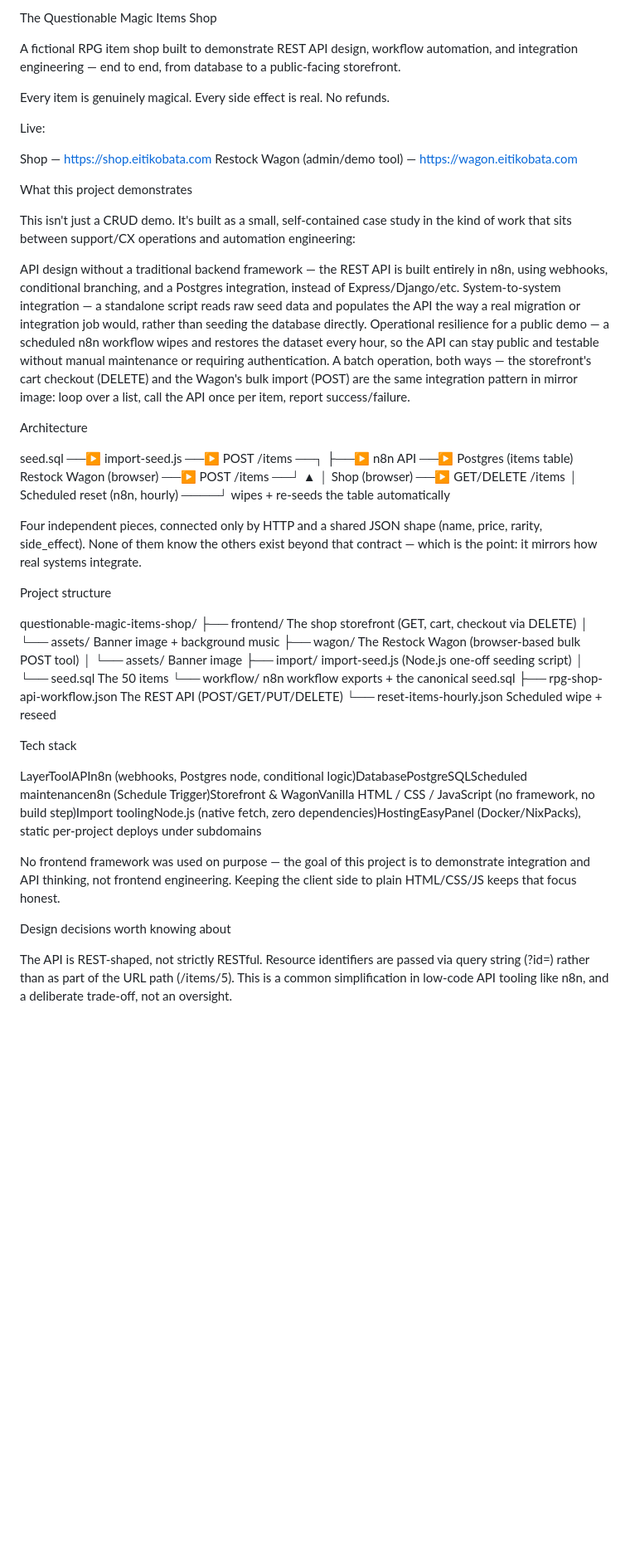
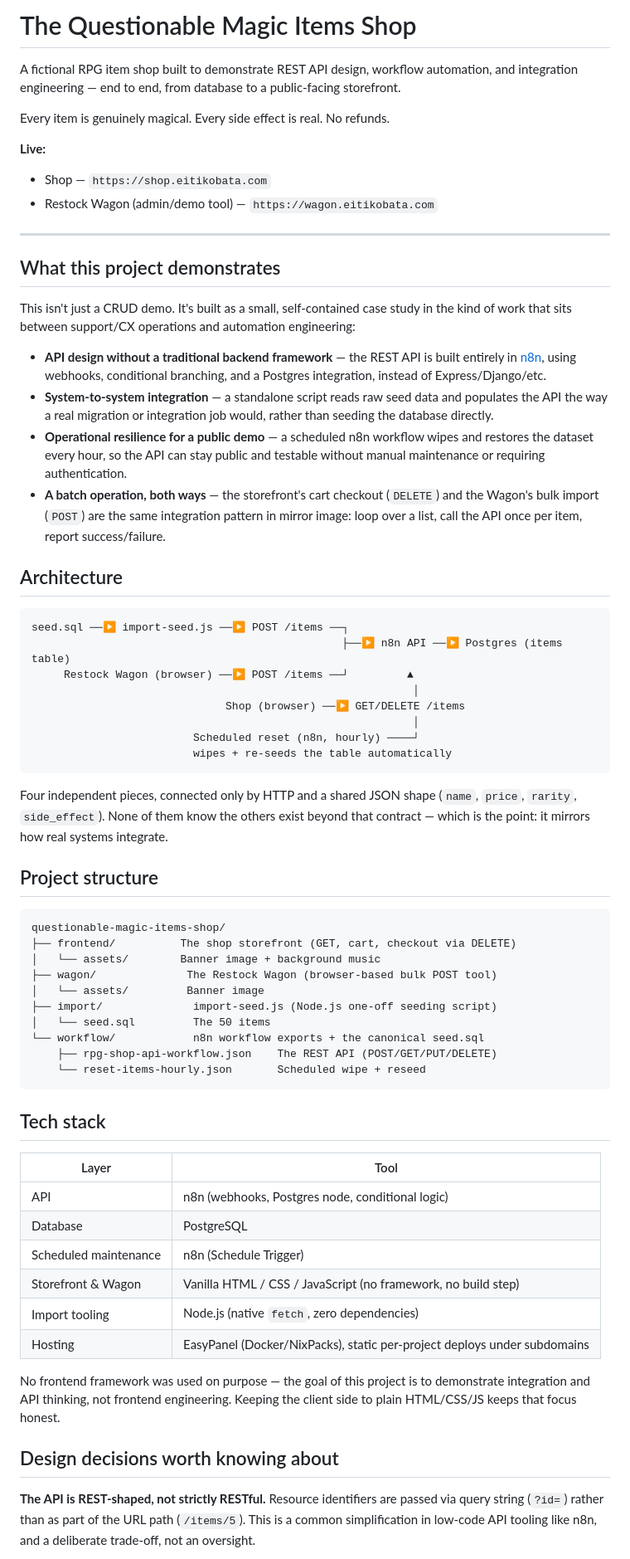
Before and after one commit to eitikobata/Magic-itens-api, a Markdown page: README.md, the part around one of its changes. Shown at 83% size. Rendered like a GitHub page; blank space fills up the shorter version.

````diff
--- a/README.md
+++ b/README.md
@@ -1,30 +1,27 @@
-The Questionable Magic Items Shop
+# The Questionable Magic Items Shop
 
 A fictional RPG item shop built to demonstrate REST API design, workflow automation, and integration engineering — end to end, from database to a public-facing storefront.
 
 Every item is genuinely magical. Every side effect is real. No refunds.
 
-Live:
+**Live:**
+- Shop &mdash; `https://shop.eitikobata.com`
+- Restock Wagon (admin/demo tool) &mdash; `https://wagon.eitikobata.com`
 
+---
 
-Shop — https://shop.eitikobata.com
-Restock Wagon (admin/demo tool) — https://wagon.eitikobata.com
-
-
-
-What this project demonstrates
+## What this project demonstrates
 
 This isn't just a CRUD demo. It's built as a small, self-contained case study in the kind of work that sits between support/CX operations and automation engineering:
 
+- **API design without a traditional backend framework** &mdash; the REST API is built entirely in [n8n](https://n8n.io), using webhooks, conditional branching, and a Postgres integration, instead of Express/Django/etc.
+- **System-to-system integration** &mdash; a standalone script reads raw seed data and populates the API the way a real migration or integration job would, rather than seeding the database directly.
+- **Operational resilience for a public demo** &mdash; a scheduled n8n workflow wipes and restores the dataset every hour, so the API can stay public and testable without manual maintenance or requiring authentication.
+- **A batch operation, both ways** &mdash; the storefront's cart checkout (`DELETE`) and the Wagon's bulk import (`POST`) are the same integration pattern in mirror image: loop over a list, call the API once per item, report success/failure.
 
-API design without a traditional backend framework — the REST API is built entirely in n8n, using webhooks, conditional branching, and a Postgres integration, instead of Express/Django/etc.
-System-to-system integration — a standalone script reads raw seed data and populates the API the way a real migration or integration job would, rather than seeding the database directly.
-Operational resilience for a public demo — a scheduled n8n workflow wipes and restores the dataset every hour, so the API can stay public and testable without manual maintenance or requiring authentication.
-A batch operation, both ways — the storefront's cart checkout (DELETE) and the Wagon's bulk import (POST) are the same integration pattern in mirror image: loop over a list, call the API once per item, report success/failure.
+## Architecture
 
-
-Architecture
-
+```
 seed.sql ──▶ import-seed.js ──▶ POST /items ──┐
                                                 ├──▶ n8n API ──▶ Postgres (items table)
      Restock Wagon (browser) ──▶ POST /items ──┘         ▲
@@ -33,11 +30,13 @@ seed.sql ──▶ import-seed.js ──▶ POST /items ──┐
                                                            │
                          Scheduled reset (n8n, hourly) ────┘
                          wipes + re-seeds the table automatically
+```
 
-Four independent pieces, connected only by HTTP and a shared JSON shape (name, price, rarity, side_effect). None of them know the others exist beyond that contract — which is the point: it mirrors how real systems integrate.
+Four independent pieces, connected only by HTTP and a shared JSON shape (`name`, `price`, `rarity`, `side_effect`). None of them know the others exist beyond that contract — which is the point: it mirrors how real systems integrate.
 
-Project structure
+## Project structure
 
+```
 questionable-magic-items-shop/
 ├── frontend/          The shop storefront (GET, cart, checkout via DELETE)
 │   └── assets/        Banner image + background music
@@ -48,14 +47,22 @@ questionable-magic-items-shop/
 └── workflow/            n8n workflow exports + the canonical seed.sql
     ├── rpg-shop-api-workflow.json    The REST API (POST/GET/PUT/DELETE)
     └── reset-items-hourly.json       Scheduled wipe + reseed
+```
 
-Tech stack
+## Tech stack
 
-LayerToolAPIn8n (webhooks, Postgres node, conditional logic)DatabasePostgreSQLScheduled maintenancen8n (Schedule Trigger)Storefront & WagonVanilla HTML / CSS / JavaScript (no framework, no build step)Import toolingNode.js (native fetch, zero dependencies)HostingEasyPanel (Docker/NixPacks), static per-project deploys under subdomains
+| Layer | Tool |
+|---|---|
+| API | n8n (webhooks, Postgres node, conditional logic) |
+| Database | PostgreSQL |
+| Scheduled maintenance | n8n (Schedule Trigger) |
+| Storefront & Wagon | Vanilla HTML / CSS / JavaScript (no framework, no build step) |
+| Import tooling | Node.js (native `fetch`, zero dependencies) |
+| Hosting | EasyPanel (Docker/NixPacks), static per-project deploys under subdomains |
 
-No frontend framework was used on purpose — the goal of this project is to demonstrate integration and API thinking, not frontend engineering. Keeping the client side to plain HTML/CSS/JS keeps that focus honest.
+No frontend framework was used on purpose &mdash; the goal of this project is to demonstrate integration and API thinking, not frontend engineering. Keeping the client side to plain HTML/CSS/JS keeps that focus honest.
 
-Design decisions worth knowing about
+## Design decisions worth knowing about
 
-The API is REST-shaped, not strictly RESTful. Resource identifiers are passed via query string (?id=) rather than as part of the URL path (/items/5). This is a common simplification in low-code API tooling like n8n, and a deliberate trade-off, not an oversight.
+**The API is REST-shaped, not strictly RESTful.** Resource identifiers are passed via query string (`?id=`) rather than as part of the URL path (`/items/5`). This is a common simplification in low-code API tooling like n8n, and a deliberate trade-off, not an oversight.
 
````
Also changed, not shown: other parts of README.md (+14 -8 lines).
